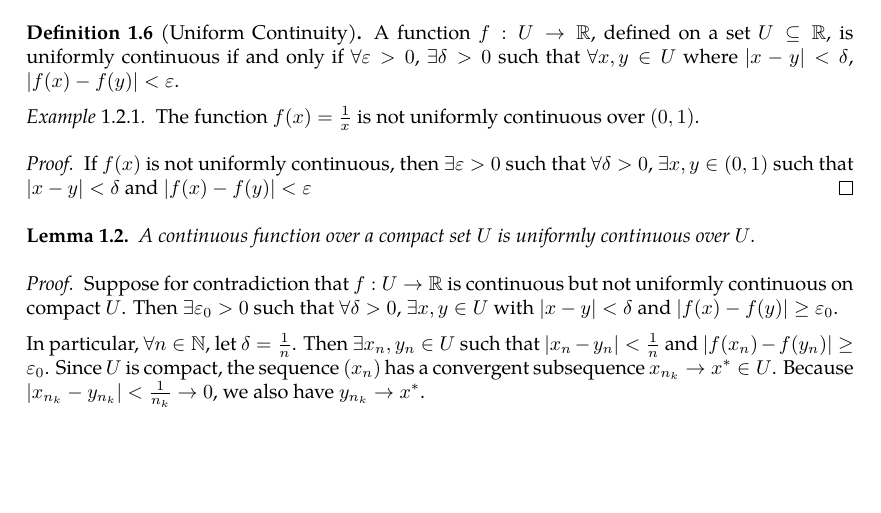
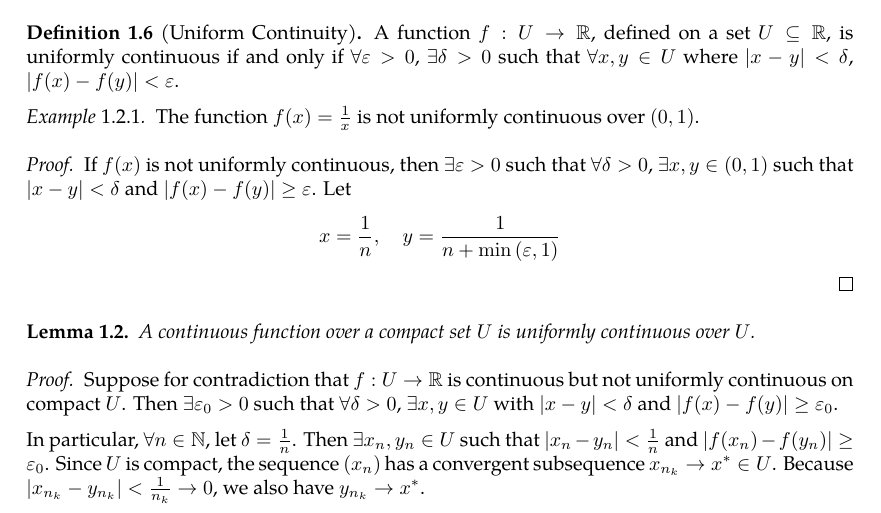
Before and after one commit to slipperking/complex-analysis-latex, a LaTeX document (main.tex): part of page 7 of 11, cut so that both start at the same text, the shorter picture padded with empty space. Compiled offline with pdfLaTeX.

Commit message:
overleaf_to_git (Sun May 18 20:31:46 2025 -0700): update main.tex from r2036 to r2044

```diff
--- a/main.tex
+++ b/main.tex
@@ -204,7 +204,7 @@ A portion of calculus is dedicated on rigorously defining concepts such as limit
     The function \(f(x)=\frac{1}{x}\) is not uniformly continuous over $(0,1)$.
 \end{example}
 \begin{proof}
-    If \(f(x)\) is not uniformly continuous, then $\exists\varepsilon>0$ such that $\forall\delta>0$, \(\exists x,y\in(0,1)\) such that \(|x-y|<\delta\) and \(\abs{f(x)-f(y)}<\varepsilon\)
+    If \(f(x)\) is not uniformly continuous, then $\exists\varepsilon>0$ such that $\forall\delta>0$, \(\exists x,y\in(0,1)\) such that \(|x-y|<\delta\) and \(\abs{f(x)-f(y)}\geq\varepsilon\). Let \[x=\frac{1}{n},\quad y=\frac{1}{n+\min{\paren{\varepsilon,1}}}\]
 \end{proof}
 \begin{lemma}
     A continuous function over a compact set $U$ is uniformly continuous over $U$.
```
